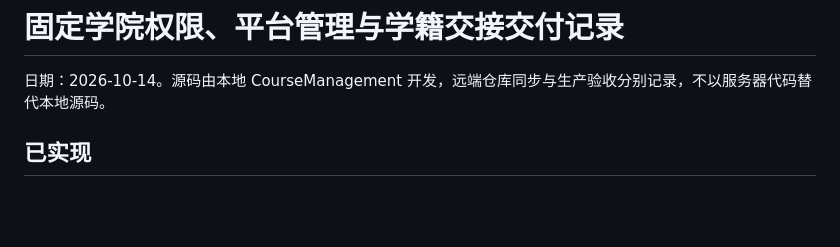
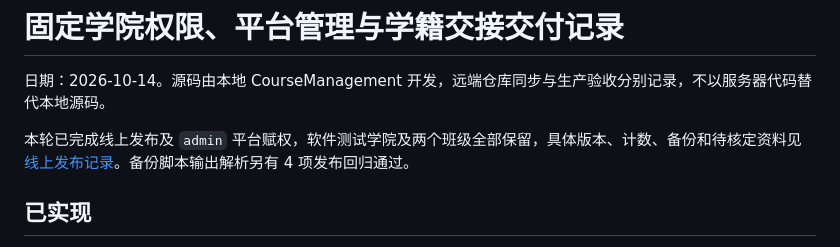
Before and after one commit to Ouroboros-ga/CourseManagement, a Markdown page: docs/development/ENROLLMENT_IMPLEMENTATION_ACCEPTANCE_20261014.md, the part around the change. Rendered like a GitHub page; blank space fills up the shorter version.

Commit message:
docs(ops): record enrollment release and preserved test college data

```diff
--- a/docs/development/ENROLLMENT_IMPLEMENTATION_ACCEPTANCE_20261014.md
+++ b/docs/development/ENROLLMENT_IMPLEMENTATION_ACCEPTANCE_20261014.md
@@ -1,6 +1,8 @@
 # 固定学院权限、平台管理与学籍交接交付记录
 
 日期：2026-10-14。源码由本地 CourseManagement 开发，远端仓库同步与生产验收分别记录，不以服务器代码替代本地源码。
+
+本轮已完成线上发布及 `admin` 平台赋权，软件测试学院及两个班级全部保留，具体版本、计数、备份和待核定资料见 [线上发布记录](../ENROLLMENT_RELEASE_20261014.md)。备份脚本输出解析另有 4 项发布回归通过。
 
 ## 已实现
 
```
Also changed, not shown: docs/ENROLLMENT_RELEASE_20261014.md (added, +51 -0 lines).
